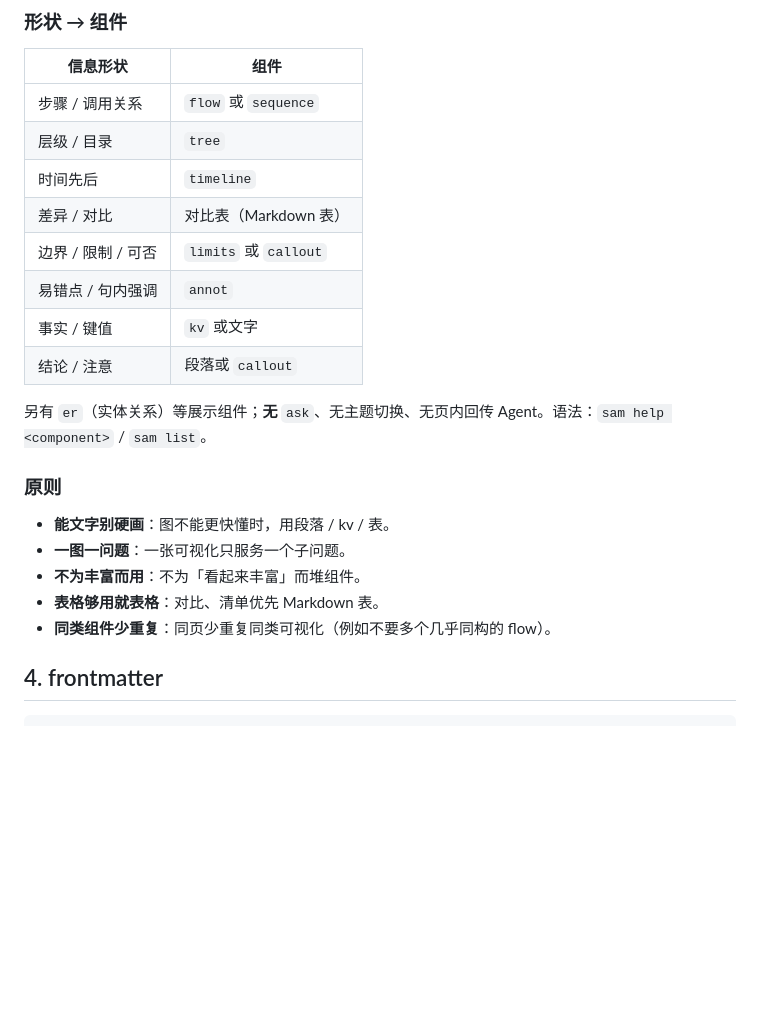
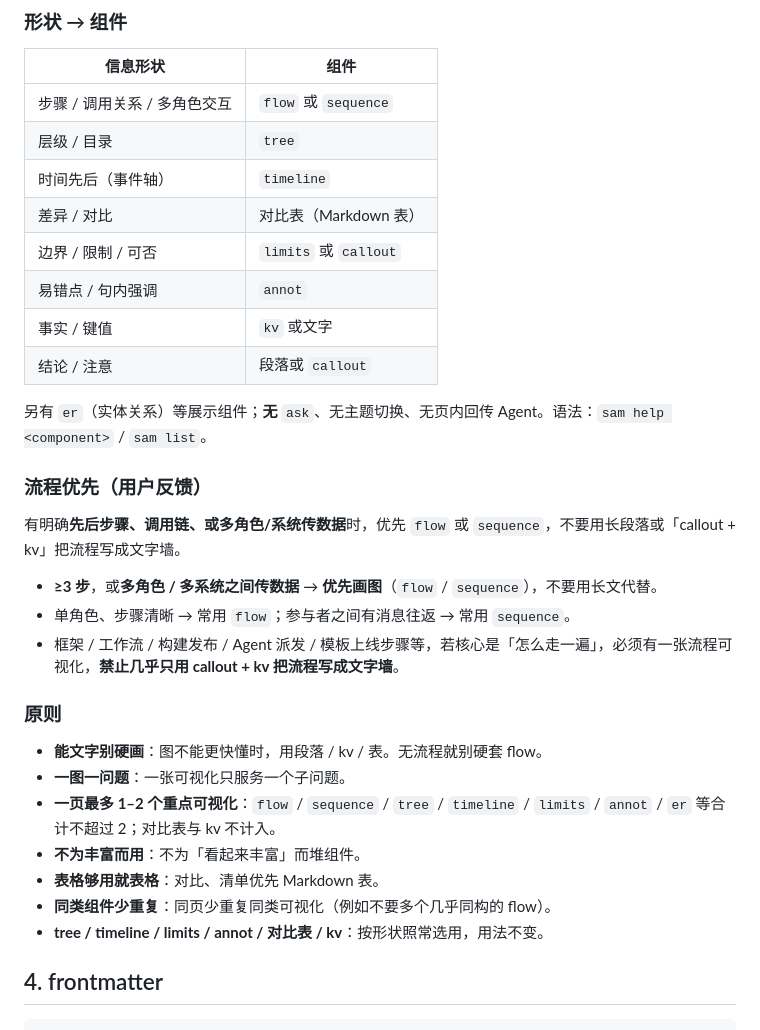
Before and after one commit to CannonPanda/sam, a Markdown page: skills/sam/SKILL.md, the part around the change. Drawn GitHub-style; blank space fills up the shorter version.

Commit message:
docs(skill): 流程优先——≥3 步/多角色交互优先 flow 或 sequence
补充用户反馈：有明确步骤、调用链或多角色传数据时优先画图；
禁止用 callout+kv 把流程写成文字墙；一页仍最多 1–2 个重点可视化。

```diff
--- a/skills/sam/SKILL.md
+++ b/skills/sam/SKILL.md
@@ -75,9 +75,9 @@ SAM_EOF
 
 | 信息形状 | 组件 |
 |----------|------|
-| 步骤 / 调用关系 | `flow` 或 `sequence` |
+| 步骤 / 调用关系 / 多角色交互 | `flow` 或 `sequence` |
 | 层级 / 目录 | `tree` |
-| 时间先后 | `timeline` |
+| 时间先后（事件轴） | `timeline` |
 | 差异 / 对比 | 对比表（Markdown 表） |
 | 边界 / 限制 / 可否 | `limits` 或 `callout` |
 | 易错点 / 句内强调 | `annot` |
@@ -86,13 +86,23 @@ SAM_EOF
 
 另有 `er`（实体关系）等展示组件；**无** `ask`、无主题切换、无页内回传 Agent。语法：`sam help <component>` / `sam list`。
 
+### 流程优先（用户反馈）
+
+有明确**先后步骤、调用链、或多角色/系统传数据**时，优先 `flow` 或 `sequence`，不要用长段落或「callout + kv」把流程写成文字墙。
+
+- **≥3 步**，或**多角色 / 多系统之间传数据** → **优先画图**（`flow` / `sequence`），不要用长文代替。
+- 单角色、步骤清晰 → 常用 `flow`；参与者之间有消息往返 → 常用 `sequence`。
+- 框架 / 工作流 / 构建发布 / Agent 派发 / 模板上线步骤等，若核心是「怎么走一遍」，必须有一张流程可视化，**禁止几乎只用 callout + kv 把流程写成文字墙**。
+
 ### 原则
 
-- **能文字别硬画**：图不能更快懂时，用段落 / kv / 表。
+- **能文字别硬画**：图不能更快懂时，用段落 / kv / 表。无流程就别硬套 flow。
 - **一图一问题**：一张可视化只服务一个子问题。
+- **一页最多 1–2 个重点可视化**：`flow` / `sequence` / `tree` / `timeline` / `limits` / `annot` / `er` 等合计不超过 2；对比表与 kv 不计入。
 - **不为丰富而用**：不为「看起来丰富」而堆组件。
 - **表格够用就表格**：对比、清单优先 Markdown 表。
 - **同类组件少重复**：同页少重复同类可视化（例如不要多个几乎同构的 flow）。
+- **tree / timeline / limits / annot / 对比表 / kv**：按形状照常选用，用法不变。
 
 ## 4. frontmatter
 
```
